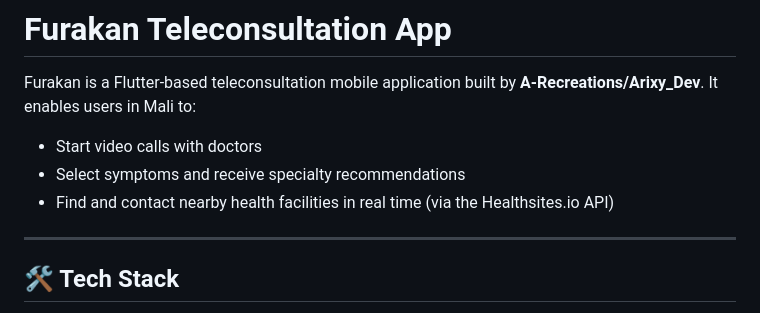
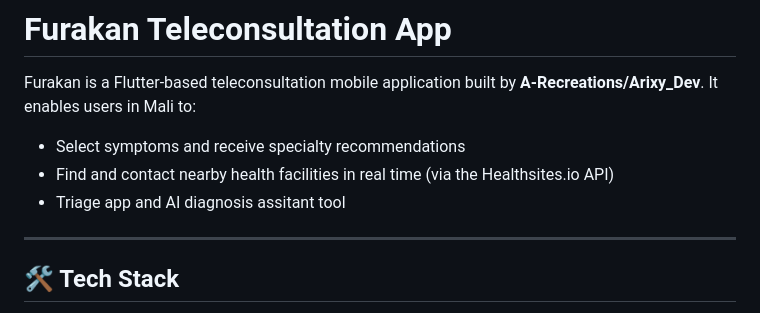
Before and after one commit to Autumniya/furakan-teleconsultation, a Markdown page: README.md, the part around the change. Rendered like a GitHub page.

```diff
--- a/README.md
+++ b/README.md
@@ -2,9 +2,10 @@
 
 Furakan is a Flutter-based teleconsultation mobile application built by **A-Recreations/Arixy_Dev**. It enables users in Mali to:
 
-- Start video calls with doctors
+
 - Select symptoms and receive specialty recommendations
 - Find and contact nearby health facilities in real time (via the Healthsites.io API)
+- Triage app and AI diagnosis assitant tool
 
 ---
 
```
